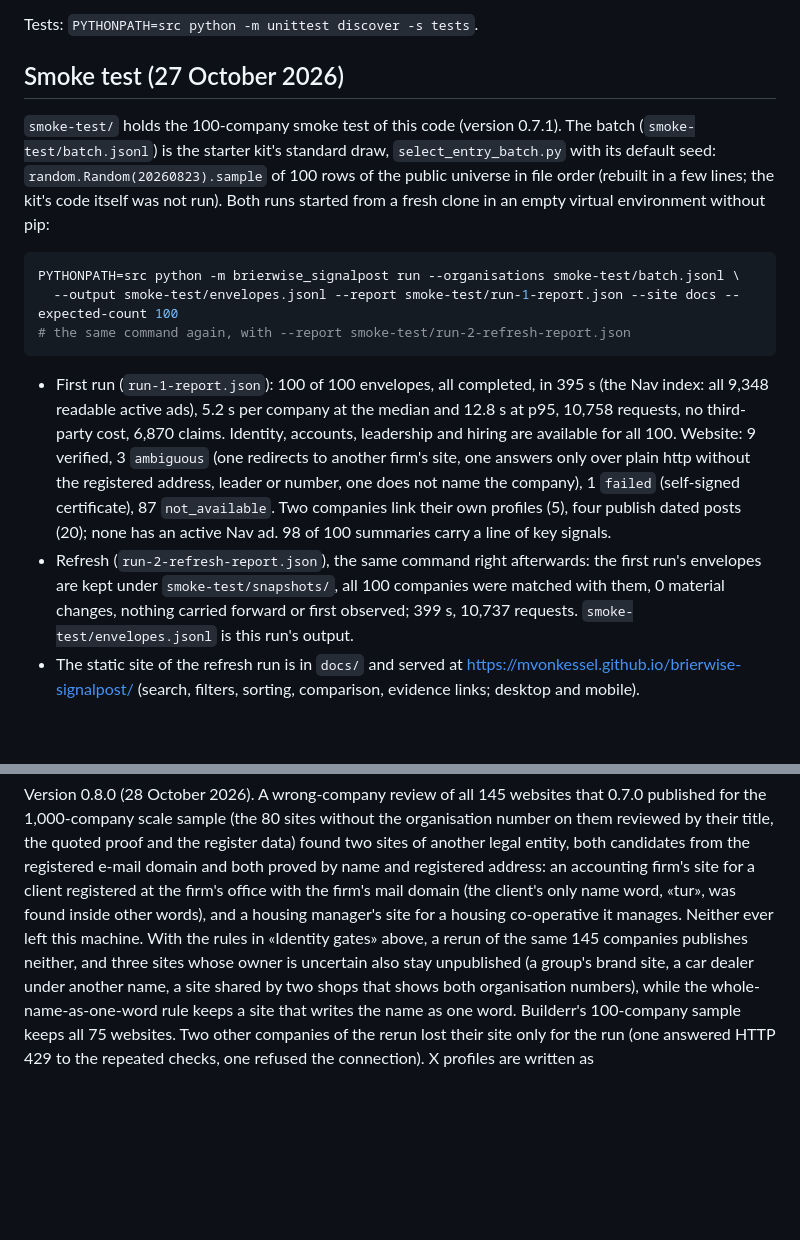
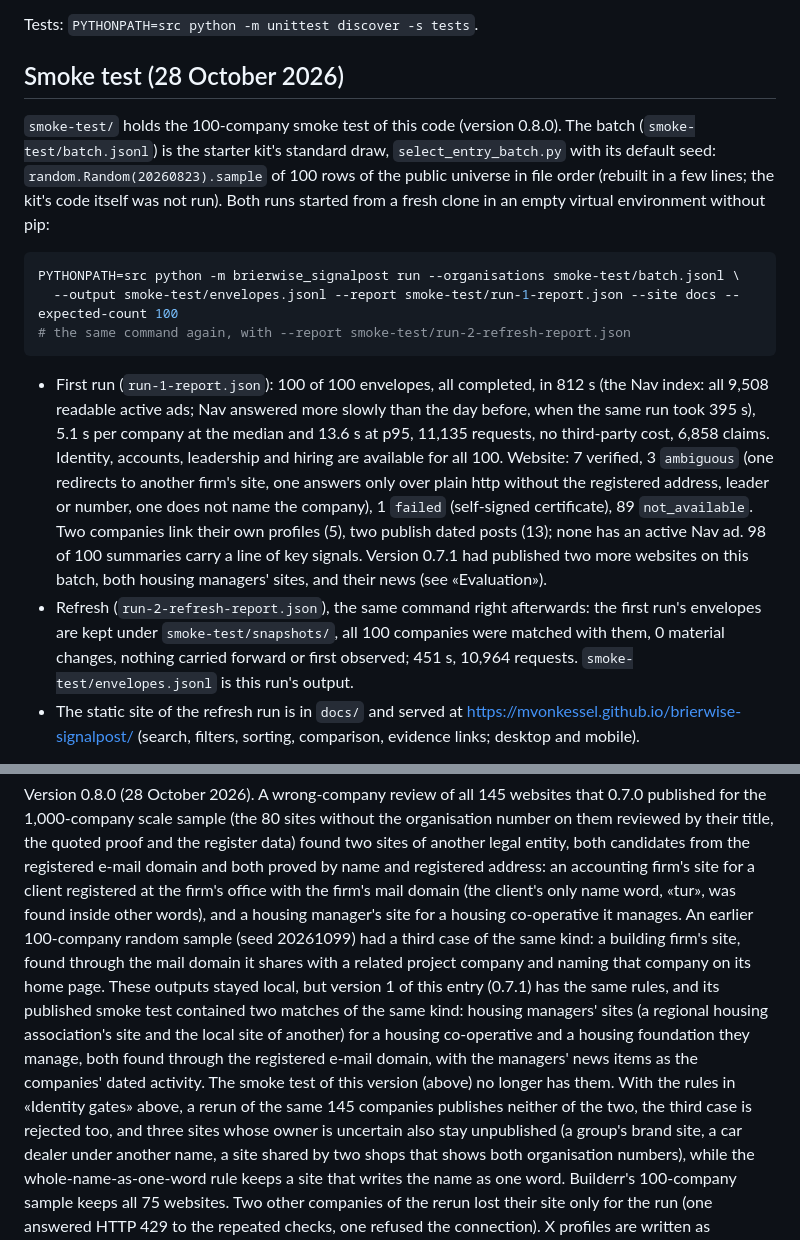
Before and after one commit to mvonkessel/brierwise-signalpost, a Markdown page: README.md, 2 parts joined by grey strips. Rendered like a GitHub page; blank space fills up the shorter version.

Commit message:
Smoke test of version 0.8.0: the starter kit's standard 100-company batch (seed 20260823), a first run and a refresh run with the same command from a fresh clone in an empty virtual environment (0 material changes), the static site of the refresh run under docs/; README with the results and with the two housing managers' sites that version 0.7.1 had published in its own smoke test
Co-Authored-By: Claude Opus 5.5 <noreply@anthropic.com>

````diff
--- a/README.md
+++ b/README.md
@@ -47,9 +47,9 @@ not a change of the company is not reported as one:
 
 Tests: `PYTHONPATH=src python -m unittest discover -s tests`.
 
-## Smoke test (27 October 2026)
+## Smoke test (28 October 2026)
 
-`smoke-test/` holds the 100-company smoke test of this code (version 0.7.1). The batch (`smoke-test/batch.jsonl`) is
+`smoke-test/` holds the 100-company smoke test of this code (version 0.8.0). The batch (`smoke-test/batch.jsonl`) is
 the starter kit's standard draw, `select_entry_batch.py` with its default seed: `random.Random(20260823).sample` of 100
 rows of the public universe in file order (rebuilt in a few lines; the kit's code itself was not run). Both runs
 started from a fresh clone in an empty virtual environment without pip:
@@ -60,16 +60,17 @@ PYTHONPATH=src python -m brierwise_signalpost run --organisations smoke-test/bat
 # the same command again, with --report smoke-test/run-2-refresh-report.json
 ```
 
-- First run (`run-1-report.json`): 100 of 100 envelopes, all completed, in 395 s (the Nav index: all 9,348 readable
-  active ads), 5.2 s per company at the median and 12.8 s at p95, 10,758 requests, no third-party cost, 6,870 claims.
-  Identity, accounts, leadership and hiring are available for all 100. Website: 9 verified, 3 `ambiguous` (one
-  redirects to another firm's site, one answers only over plain http without the registered address, leader or
-  number, one does not name the company), 1 `failed` (self-signed certificate), 87 `not_available`. Two companies
-  link their own profiles (5), four publish dated posts (20); none has an active Nav ad. 98 of 100 summaries carry a
-  line of key signals.
+- First run (`run-1-report.json`): 100 of 100 envelopes, all completed, in 812 s (the Nav index: all 9,508 readable
+  active ads; Nav answered more slowly than the day before, when the same run took 395 s), 5.1 s per company at the
+  median and 13.6 s at p95, 11,135 requests, no third-party cost, 6,858 claims. Identity, accounts, leadership and
+  hiring are available for all 100. Website: 7 verified, 3 `ambiguous` (one redirects to another firm's site, one
+  answers only over plain http without the registered address, leader or number, one does not name the company),
+  1 `failed` (self-signed certificate), 89 `not_available`. Two companies link their own profiles (5), two publish
+  dated posts (13); none has an active Nav ad. 98 of 100 summaries carry a line of key signals. Version 0.7.1 had
+  published two more websites on this batch, both housing managers' sites, and their news (see «Evaluation»).
 - Refresh (`run-2-refresh-report.json`), the same command right afterwards: the first run's envelopes are kept under
   `smoke-test/snapshots/`, all 100 companies were matched with them, 0 material changes, nothing carried forward or
-  first observed; 399 s, 10,737 requests. `smoke-test/envelopes.jsonl` is this run's output.
+  first observed; 451 s, 10,964 requests. `smoke-test/envelopes.jsonl` is this run's output.
 - The static site of the refresh run is in `docs/` and served at https://mvonkessel.github.io/brierwise-signalpost/
   (search, filters, sorting, comparison, evidence links; desktop and mobile).
 
@@ -297,8 +298,15 @@ scale sample (the 80 sites without the organisation number on them reviewed by t
 register data) found two sites of another legal entity, both candidates from the registered e-mail domain and both proved by
 name and registered address: an accounting firm's site for a client registered at the firm's office with the firm's
 mail domain (the client's only name word, «tur», was found inside other words), and a housing manager's site for a
-housing co-operative it manages. Neither ever left this machine. With the rules in «Identity gates» above, a rerun of
-the same 145 companies publishes neither, and three sites whose owner is uncertain also stay unpublished (a group's
+housing co-operative it manages. An earlier 100-company random sample (seed 20261099) had a third case of the same
+kind: a building firm's site, found through the mail domain it shares with a related project company and naming that
+company on its home page. These outputs stayed local, but version 1 of this entry (0.7.1) has the same rules, and its published smoke test
+contained two matches of the same kind: housing managers' sites (a regional housing association's site and the
+local site of another) for a housing co-operative and a housing foundation they manage, both found through the
+registered e-mail domain, with the managers' news items as the companies' dated activity. The smoke test of this
+version (above) no longer has them. With
+the rules in «Identity gates» above, a rerun of the same 145 companies publishes neither of the two, the third case is
+rejected too, and three sites whose owner is uncertain also stay unpublished (a group's
 brand site, a car dealer under another name, a site shared by two shops that shows both organisation numbers), while
 the whole-name-as-one-word rule keeps a site that writes the name as one word. Builderr's 100-company sample keeps all
 75 websites. Two other companies of the rerun lost their site only for the run (one answered HTTP 429 to the repeated
````
